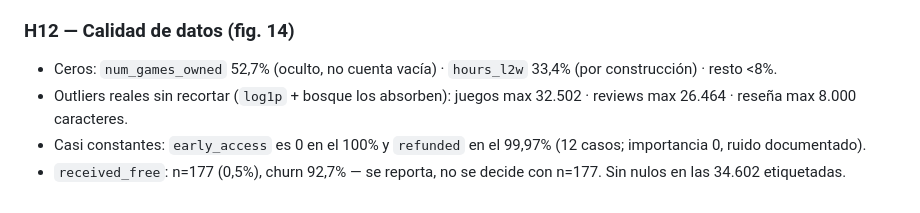
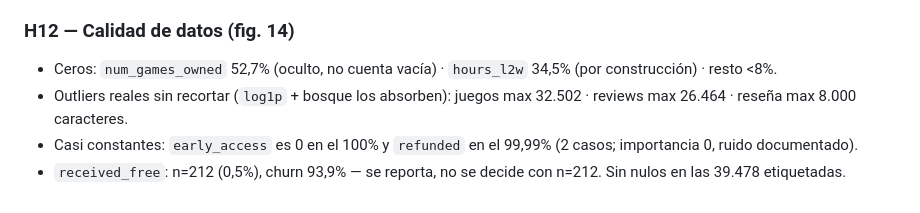
Before and after one commit to alvarodc093-pixel/NO-PAIN-NO-GAME, a Markdown page: docs/04_analisis.md, the part around one of its changes. Drawn GitHub-style.

```diff
--- a/docs/04_analisis.md
+++ b/docs/04_analisis.md
@@ -69,7 +69,7 @@ Notebook `notebooks/EDA.ipynb` (reproducible, abrir con Jupyter). Todo lo de aba
 - Prioridad Live-Ops: (1) horas tempranas, (2) voto solo como desempate en la banda baja.
 
 ### H12 — Calidad de datos (fig. 14)
-- Ceros: `num_games_owned` 52,7% (oculto, no cuenta vacía) · `hours_l2w` 33,4% (por construcción) · resto <8%.
+- Ceros: `num_games_owned` 52,7% (oculto, no cuenta vacía) · `hours_l2w` 34,5% (por construcción) · resto <8%.
 - Outliers reales sin recortar (`log1p` + bosque los absorben): juegos max 32.502 · reviews max 26.464 · reseña max 8.000 caracteres.
-- Casi constantes: `early_access` es 0 en el 100% y `refunded` en el 99,97% (12 casos; importancia 0, ruido documentado).
-- `received_free`: n=177 (0,5%), churn 92,7% — se reporta, no se decide con n=177. Sin nulos en las 34.602 etiquetadas.
+- Casi constantes: `early_access` es 0 en el 100% y `refunded` en el 99,99% (2 casos; importancia 0, ruido documentado).
+- `received_free`: n=212 (0,5%), churn 93,9% — se reporta, no se decide con n=212. Sin nulos en las 39.478 etiquetadas.
```
Also changed, not shown: other parts of docs/04_analisis.md (+25 -25 lines).
